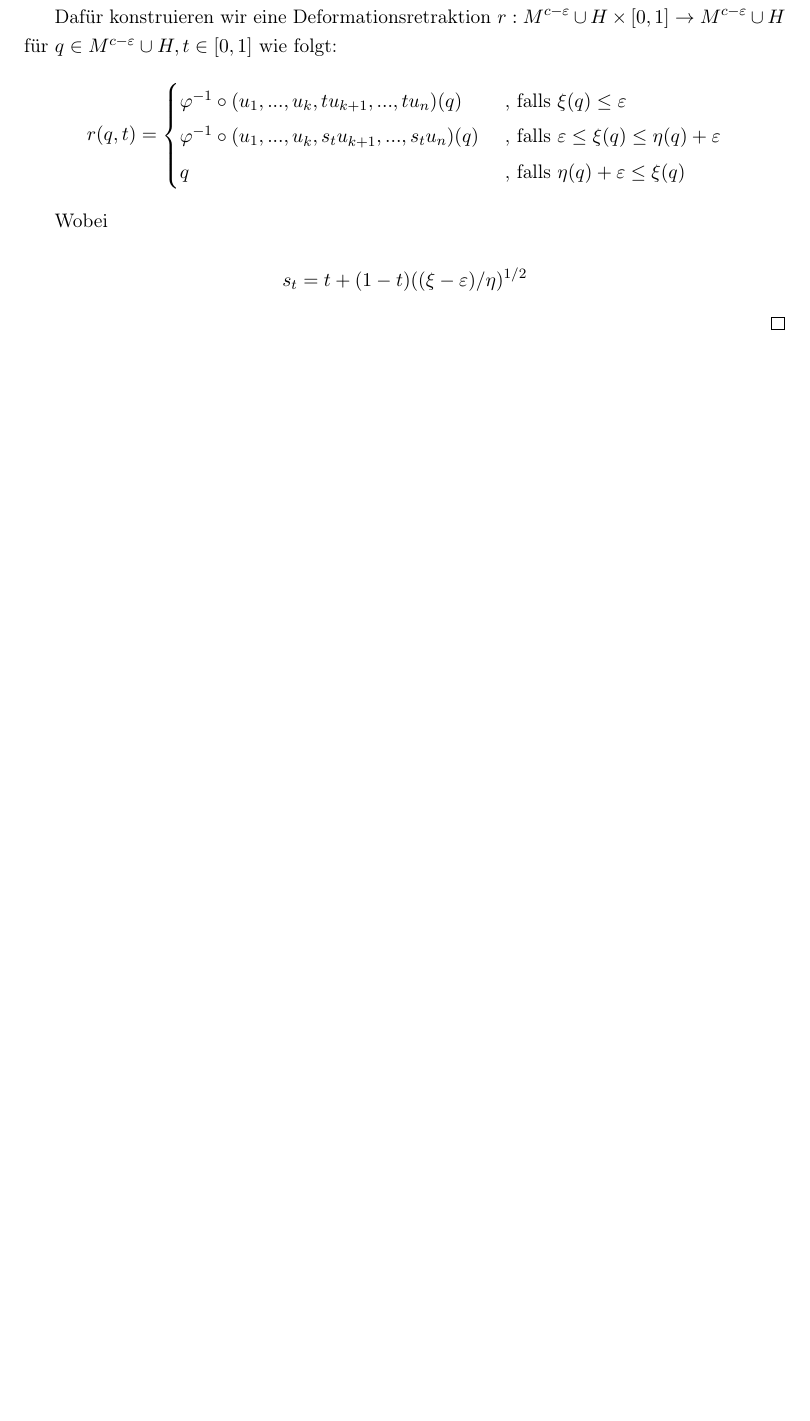
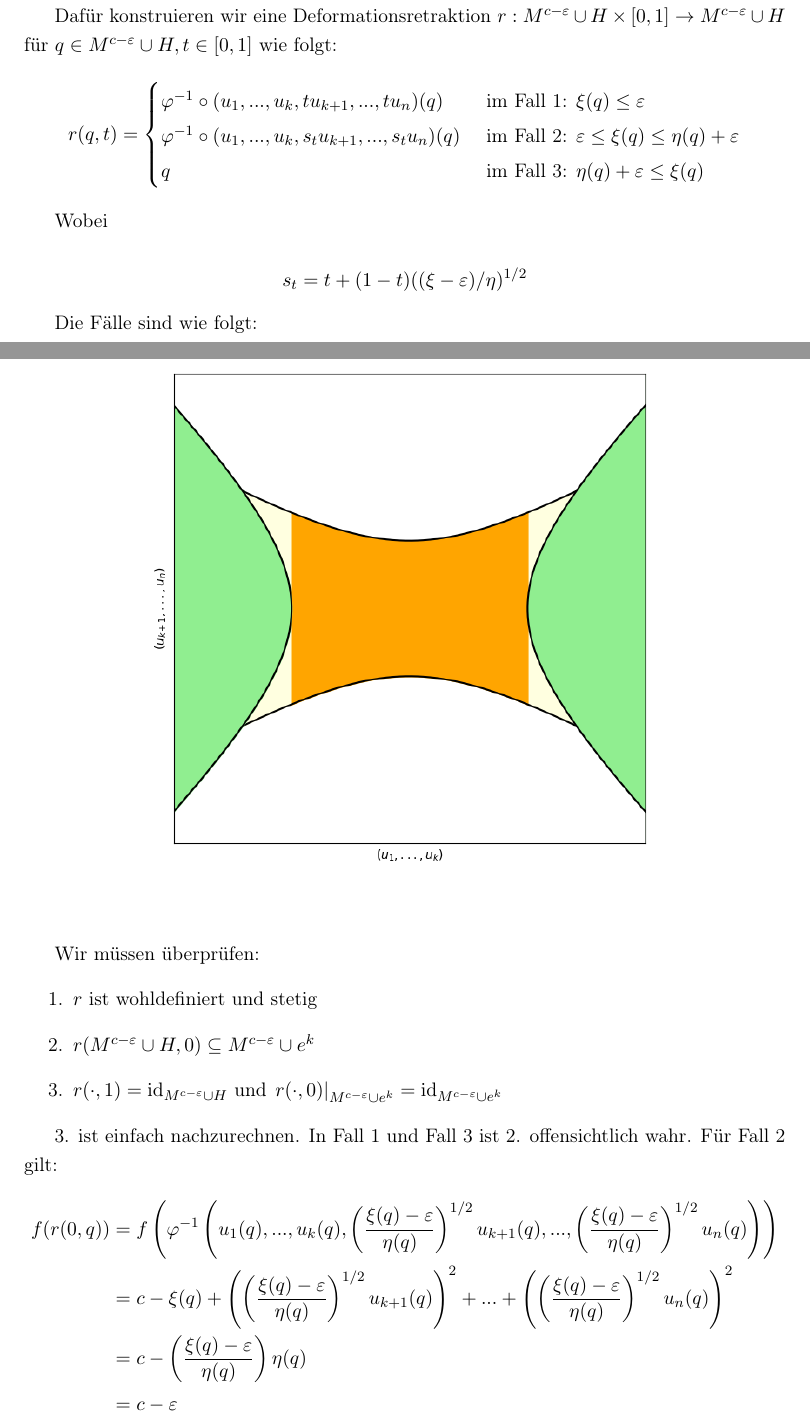
Before and after one commit to jakdimi/morsetheorie, a LaTeX document (vortrag/vortrag.tex): part of page 11 of 11 before the commit and two parts of pages 12 and 13 of 14 after it, the two joined at a grey line, cut so that both start at the same text, the shorter picture padded with empty space. Compiled offline with pdfLaTeX.

Commit message:
continue vortrag

```diff
--- a/vortrag/vortrag.tex
+++ b/vortrag/vortrag.tex
@@ -453,10 +461,10 @@ einer $\lambda$-Zelle ist.
     \[
         r(q, t) = \begin{cases}
             \varphi^{-1} \circ (u_1, ..., u_k, tu_{k + 1}, ..., tu_n)(q)
-                & \text{ , falls } \xi(q) \leq \varepsilon \\
+                & \text{ im Fall 1: } \xi(q) \leq \varepsilon \\
             \varphi^{-1} \circ (u_1, ..., u_k, s_tu_{k + 1}, ..., s_tu_n)(q)
-                & \text{ , falls } \varepsilon \leq \xi(q) \leq \eta(q) + \varepsilon \\
-            q & \text{ , falls } \eta(q) + \varepsilon \leq \xi(q)
+                & \text{ im Fall 2: } \varepsilon \leq \xi(q) \leq \eta(q) + \varepsilon \\
+            q & \text{ im Fall 3: } \eta(q) + \varepsilon \leq \xi(q)
         \end{cases}
     \]
 
@@ -464,3 +472,35 @@ einer $\lambda$-Zelle ist.
 
     \[ s_t = t + (1 -t)((\xi - \varepsilon)/\eta)^{1/2} \]
 
+    Die Fälle sind wie folgt:
+
+    \begin{figure}[H]
+        \centering
+        \includegraphics[width=0.8\linewidth]{resources/Me-Diagram9-handle-cases.png}
+        \label{me-diagram9}
+    \end{figure}
+
+    Wir müssen überprüfen:
+    \begin{enumerate}
+        \item $r$ ist wohldefiniert und stetig
+        \item $r(M^{c - \varepsilon} \cup H, 0) \subseteq M^{c - \varepsilon} \cup e^k$
+        \item $r(\cdot, 1) = \id_{M^{c - \varepsilon} \cup H}$ und
+            $\left. r(\cdot , 0) \right\vert_{M^{c - \varepsilon} \cup e^k}
+            = \id_{M^{c - \varepsilon} \cup e^k}$
+    \end{enumerate}
+
+    3. ist einfach nachzurechnen. In Fall 1 und Fall 3 ist 2. offensichtlich
+    wahr. Für Fall 2 gilt:
+    \begin{align*}
+        f(r(0, q)) & =
+            f\left( \varphi^{-1} \left(u_1(q), ..., u_k(q),
+            \left( \frac{\xi(q) - \varepsilon}{\eta(q)} \right)^{1/2}u_{k + 1}(q), ...,
+            \left( \frac{\xi(q) - \varepsilon}{\eta(q)} \right)^{1/2}u_n(q)
+            \right)
+            \right) \\
+        & = c - \xi(q)
+            + \left( \left( \frac{\xi(q) - \varepsilon}{\eta(q)} \right)^{1/2}u_{k + 1}(q) \right)^2 + ...
+            + \left( \left( \frac{\xi(q) - \varepsilon}{\eta(q)} \right)^{1/2}u_n(q) \right)^2 \\
+        & = c - \left( \frac{\xi(q) - \varepsilon}{\eta(q)} \right) \eta(q) \\
+        & = c - \varepsilon
+    \end{align*}
```
Also changed, not shown: vortrag/resources/Me-Diagram6-parametrisierung-sattelpunkt.png (added), vortrag/resources/Me-Diagram7-handle.png (added), vortrag/resources/Me-Diagram8-handle-ellipse.png (added), vortrag/resources/Me-Diagram9-handle-cases.png (added), vortrag/vortrag.tex (25 more changed lines).
